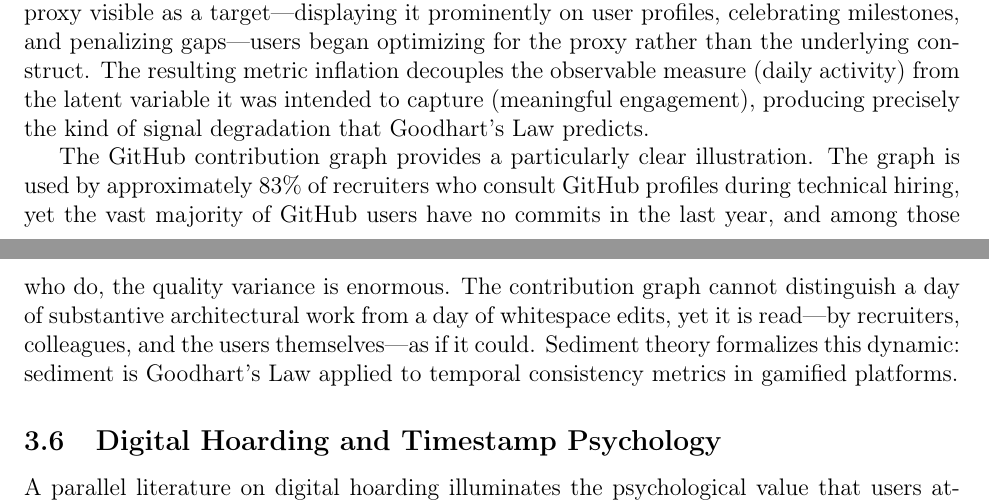
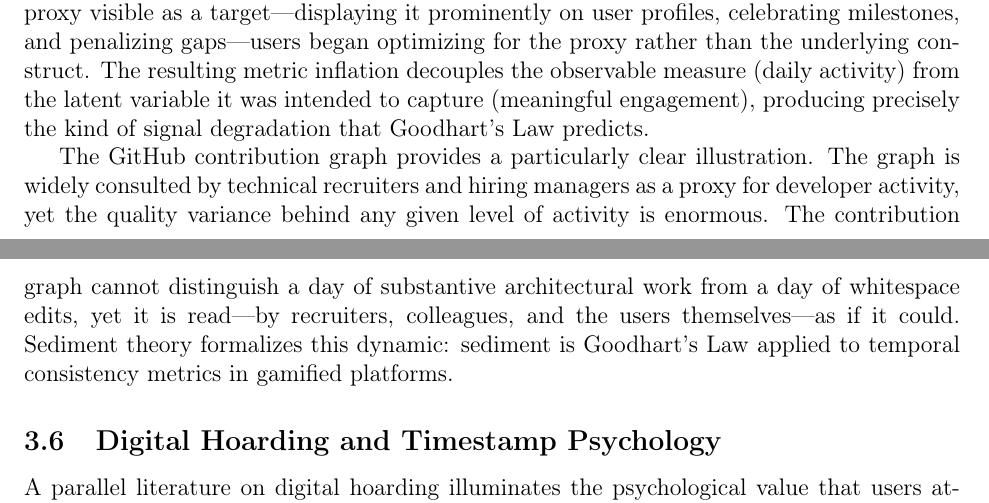
Before and after one commit to heznpc/sediment, a LaTeX paper (paper/main.tex): two parts of pages 14 and 15 of 27, joined at a grey line, cut so that both start at the same text. Compiled offline with pdfLaTeX.

Commit message:
fix(sediment): remove AI-confabulated "83% of recruiters" statistic (#7)
Author confirmed the "approximately 83% of recruiters" figure in the
Goodhart section was inserted by an AI drafting pass, not sourced from
any study. A 2026-06-04 verification pass could not trace it to any
primary source (the only numeric match, a "2025 Beamery 83%", is a
different claim from a post-dated SEO blog with no primary link).

Softened to a qualitative claim that the contribution graph is widely
consulted by technical recruiters as an activity proxy — which is
broadly supported — and dropped the adjacent uncited "vast majority of
GitHub users have no commits in the last year" assertion. The Goodhart
argument (graph used as proxy -> cannot distinguish quality -> metric
decouples from construct) is preserved unchanged.

No fabricated precision left in the sentence; no invented citation added.

```diff
--- a/paper/main.tex
+++ b/paper/main.tex
@@ -404,7 +404,7 @@ The central theoretical claim of this paper---that streak mechanics degrade cont
 
 Streak counters are a textbook Goodhart case. Daily activity frequency was initially a reasonable proxy for genuine engagement: users who contributed every day were, on average, more committed than those who contributed sporadically. But when platforms made this proxy visible as a target---displaying it prominently on user profiles, celebrating milestones, and penalizing gaps---users began optimizing for the proxy rather than the underlying construct. The resulting metric inflation decouples the observable measure (daily activity) from the latent variable it was intended to capture (meaningful engagement), producing precisely the kind of signal degradation that Goodhart's Law predicts.
 
-The GitHub contribution graph provides a particularly clear illustration. The graph is used by approximately 83\% of recruiters who consult GitHub profiles during technical hiring, yet the vast majority of GitHub users have no commits in the last year, and among those who do, the quality variance is enormous. The contribution graph cannot distinguish a day of substantive architectural work from a day of whitespace edits, yet it is read---by recruiters, colleagues, and the users themselves---as if it could. Sediment theory formalizes this dynamic: sediment is Goodhart's Law applied to temporal consistency metrics in gamified platforms.
+The GitHub contribution graph provides a particularly clear illustration. The graph is widely consulted by technical recruiters and hiring managers as a proxy for developer activity, yet the quality variance behind any given level of activity is enormous. The contribution graph cannot distinguish a day of substantive architectural work from a day of whitespace edits, yet it is read---by recruiters, colleagues, and the users themselves---as if it could. Sediment theory formalizes this dynamic: sediment is Goodhart's Law applied to temporal consistency metrics in gamified platforms.
 
 \subsection{Digital Hoarding and Timestamp Psychology}
 \label{sec:lit-digital-hoarding}
```
